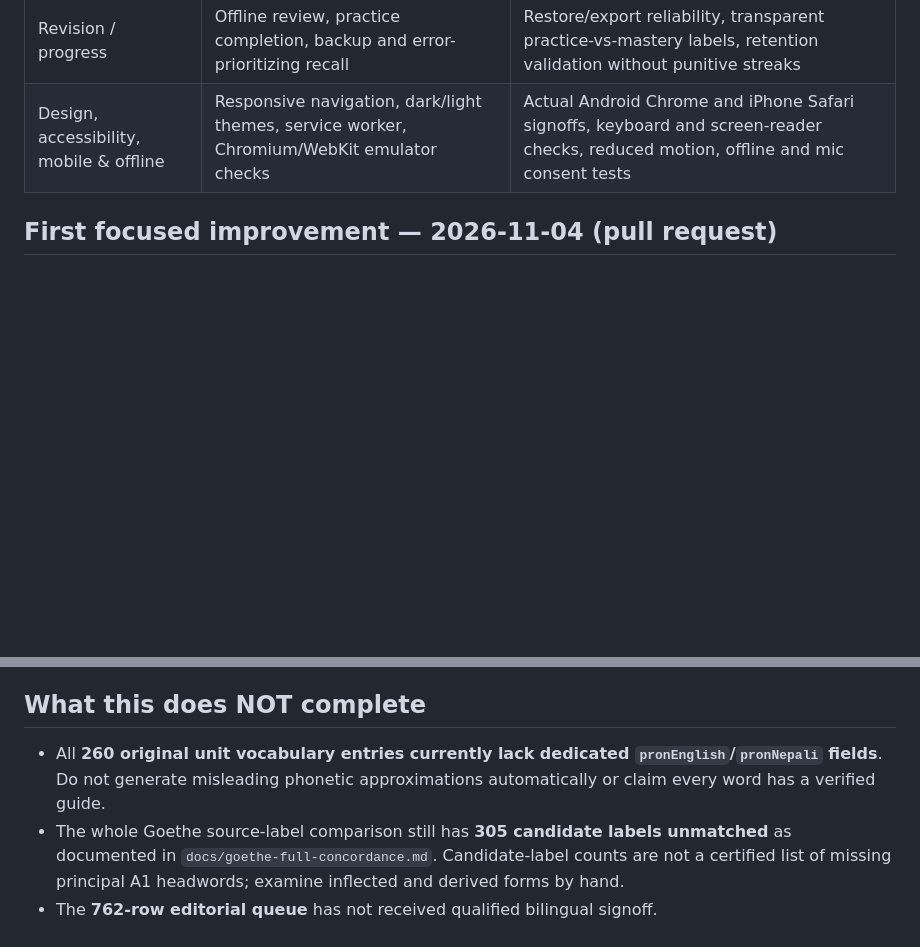
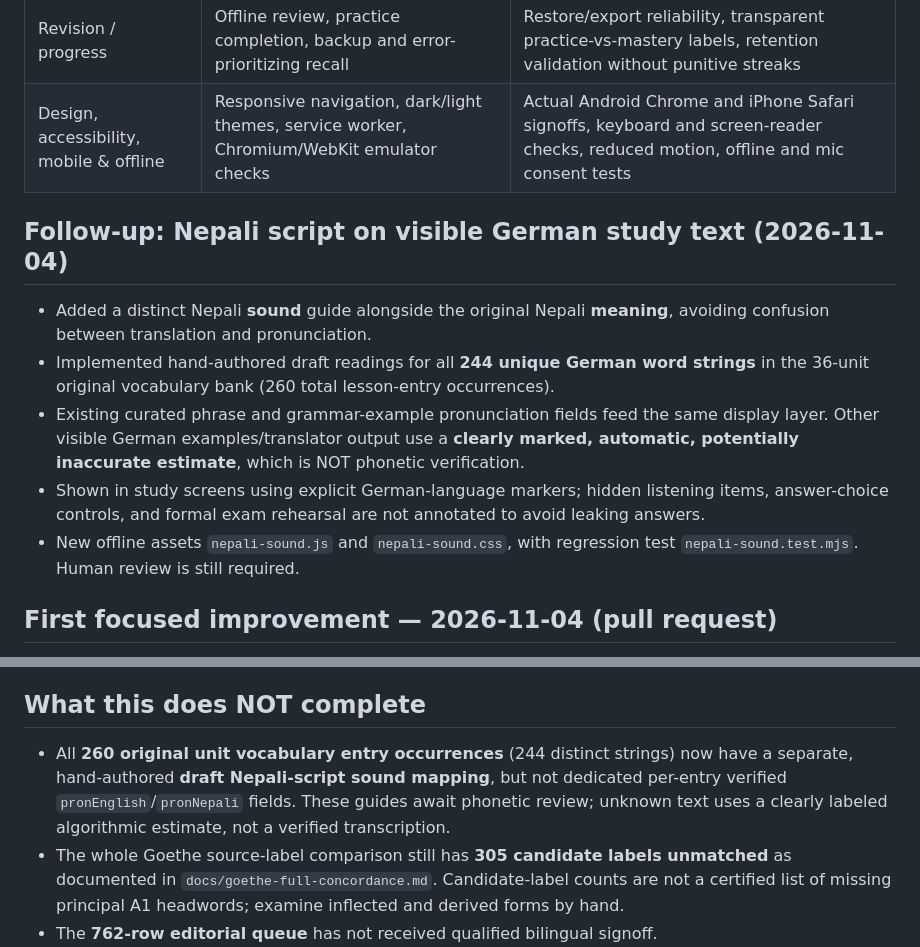
Before and after one commit to Bivekumarsah/german-daily-companion, a Markdown page: docs/quality-improvement-plan.md, 2 parts joined by grey strips. Drawn GitHub-style; blank space fills up the shorter version.

Commit message:
docs: describe full core-word Nepali reading coverage and accuracy limits

```diff
--- a/docs/quality-improvement-plan.md
+++ b/docs/quality-improvement-plan.md
@@ -23,6 +23,14 @@ Quality must be earned through evidence, not by assigning inflated ratings. A se
 | Revision / progress | Offline review, practice completion, backup and error-prioritizing recall | Restore/export reliability, transparent practice-vs-mastery labels, retention validation without punitive streaks |
 | Design, accessibility, mobile & offline | Responsive navigation, dark/light themes, service worker, Chromium/WebKit emulator checks | Actual Android Chrome and iPhone Safari signoffs, keyboard and screen-reader checks, reduced motion, offline and mic consent tests |
 
+## Follow-up: Nepali script on visible German study text (2026-11-04)
+
+- Added a distinct Nepali **sound** guide alongside the original Nepali **meaning**, avoiding confusion between translation and pronunciation.
+- Implemented hand-authored draft readings for all **244 unique German word strings** in the 36-unit original vocabulary bank (260 total lesson-entry occurrences).
+- Existing curated phrase and grammar-example pronunciation fields feed the same display layer. Other visible German examples/translator output use a **clearly marked, automatic, potentially inaccurate estimate**, which is NOT phonetic verification.
+- Shown in study screens using explicit German-language markers; hidden listening items, answer-choice controls, and formal exam rehearsal are not annotated to avoid leaking answers.
+- New offline assets `nepali-sound.js` and `nepali-sound.css`, with regression test `nepali-sound.test.mjs`. Human review is still required.
+
 ## First focused improvement — 2026-11-04 (pull request)
 
 1. Daily Discover now shows four German words with English/Nepali meanings visible by default, and individual **Hide meaning / Show meaning** controls for active recall. Accessible state and button targets are exposed. Listening remains optional.
@@ -32,7 +40,7 @@ Quality must be earned through evidence, not by assigning inflated ratings. A se
 
 ## What this does NOT complete
 
-- All **260 original unit vocabulary entries currently lack dedicated `pronEnglish`/`pronNepali` fields**. Do not generate misleading phonetic approximations automatically or claim every word has a verified guide.
+- All **260 original unit vocabulary entry occurrences** (244 distinct strings) now have a separate, hand-authored **draft Nepali-script sound mapping**, but not dedicated per-entry verified `pronEnglish`/`pronNepali` fields. These guides await phonetic review; unknown text uses a clearly labeled algorithmic estimate, not a verified transcription.
 - The whole Goethe source-label comparison still has **305 candidate labels unmatched** as documented in `docs/goethe-full-concordance.md`. Candidate-label counts are not a certified list of missing principal A1 headwords; examine inflected and derived forms by hand.
 - The **762-row editorial queue** has not received qualified bilingual signoff.
 - Real Android and iPhone QA remains unsigned. Chromium and Linux WebKit emulation are not physical phone testing.
```
